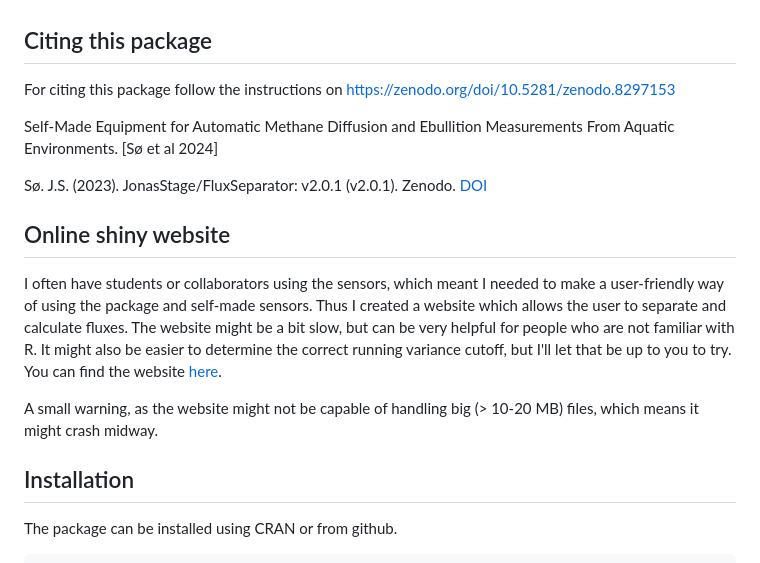
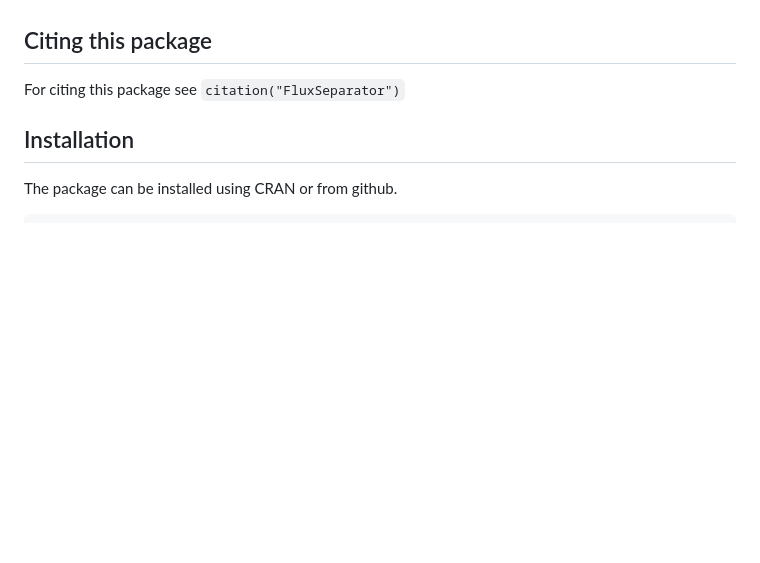
Before and after one commit to JonasStage/FluxSeparator, a Markdown page: README.md, the part around the change. Drawn GitHub-style; blank space fills up the shorter version.

````diff
--- a/README.md
+++ b/README.md
@@ -34,17 +34,7 @@ Version 2.0.0 is out!
 
 ## Citing this package
 
-For citing this package follow the instructions on https://zenodo.org/doi/10.5281/zenodo.8297153
-
-Self-Made Equipment for Automatic Methane Diffusion and Ebullition Measurements From Aquatic Environments.
-[Sø et al 2024]<link href="https://doi.org/10.1029/2024JG008035" rel = "canonical">
-
-Sø. J.S. (2023). JonasStage/FluxSeparator: v2.0.1 (v2.0.1). Zenodo. [DOI](https://doi.org/10.5281/zenodo.8297154)
-
-## Online shiny website
-I often have students or collaborators using the sensors, which meant I needed to make a user-friendly way of using the package and self-made sensors. Thus I created a website which allows the user to separate and calculate fluxes. The website might be a bit slow, but can be very helpful for people who are not familiar with R. It might also be easier to determine the correct running variance cutoff, but I'll let that be up to you to try. You can find the website [here](https://ecoshiny.sdu.dk/Methane_sensor_calculation/).
-
-A small warning, as the website might not be capable of handling big (> 10-20 MB) files, which means it might crash midway.
+For citing this package see ```citation("FluxSeparator")```
 
 ## Installation
 The package can be installed using CRAN or from github.
````
